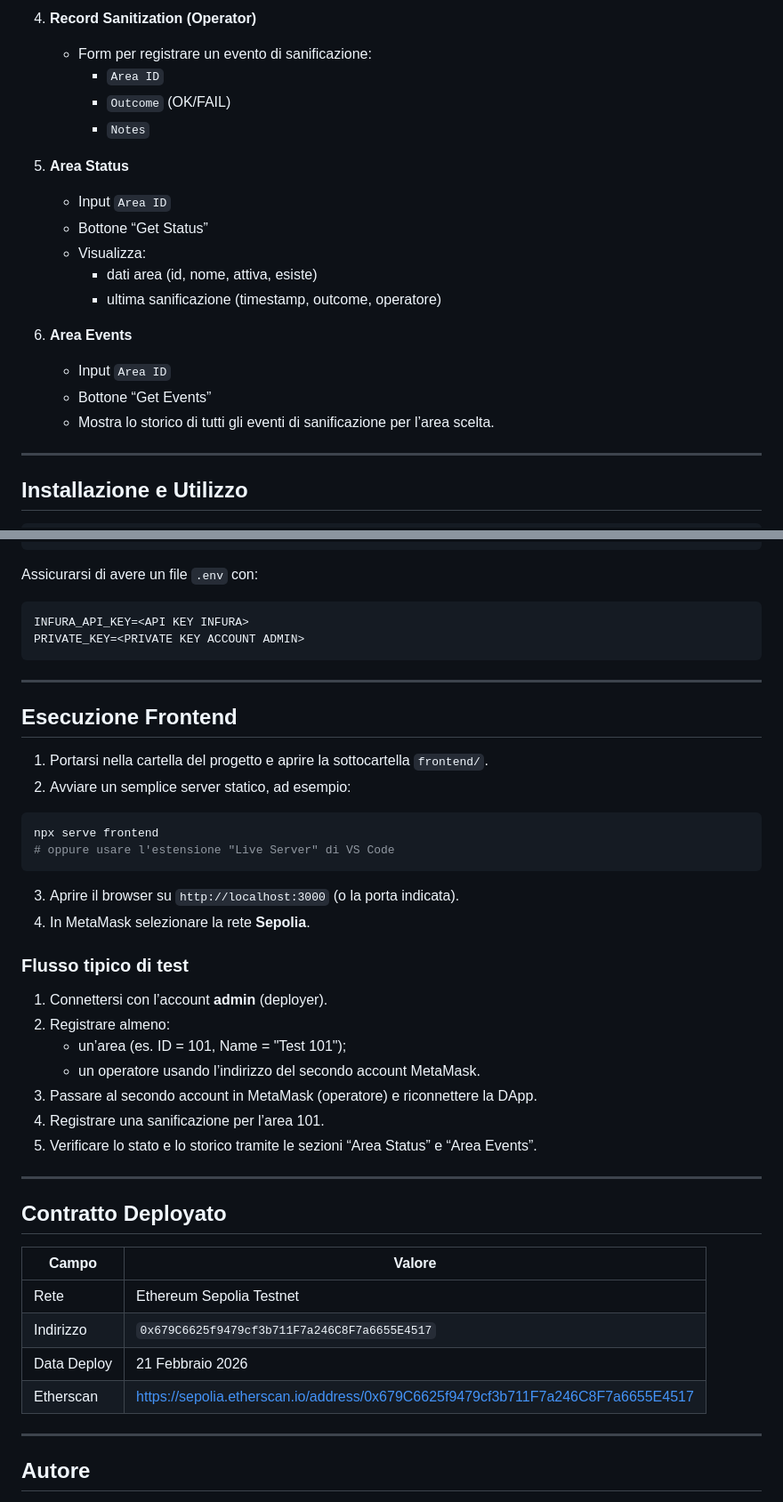
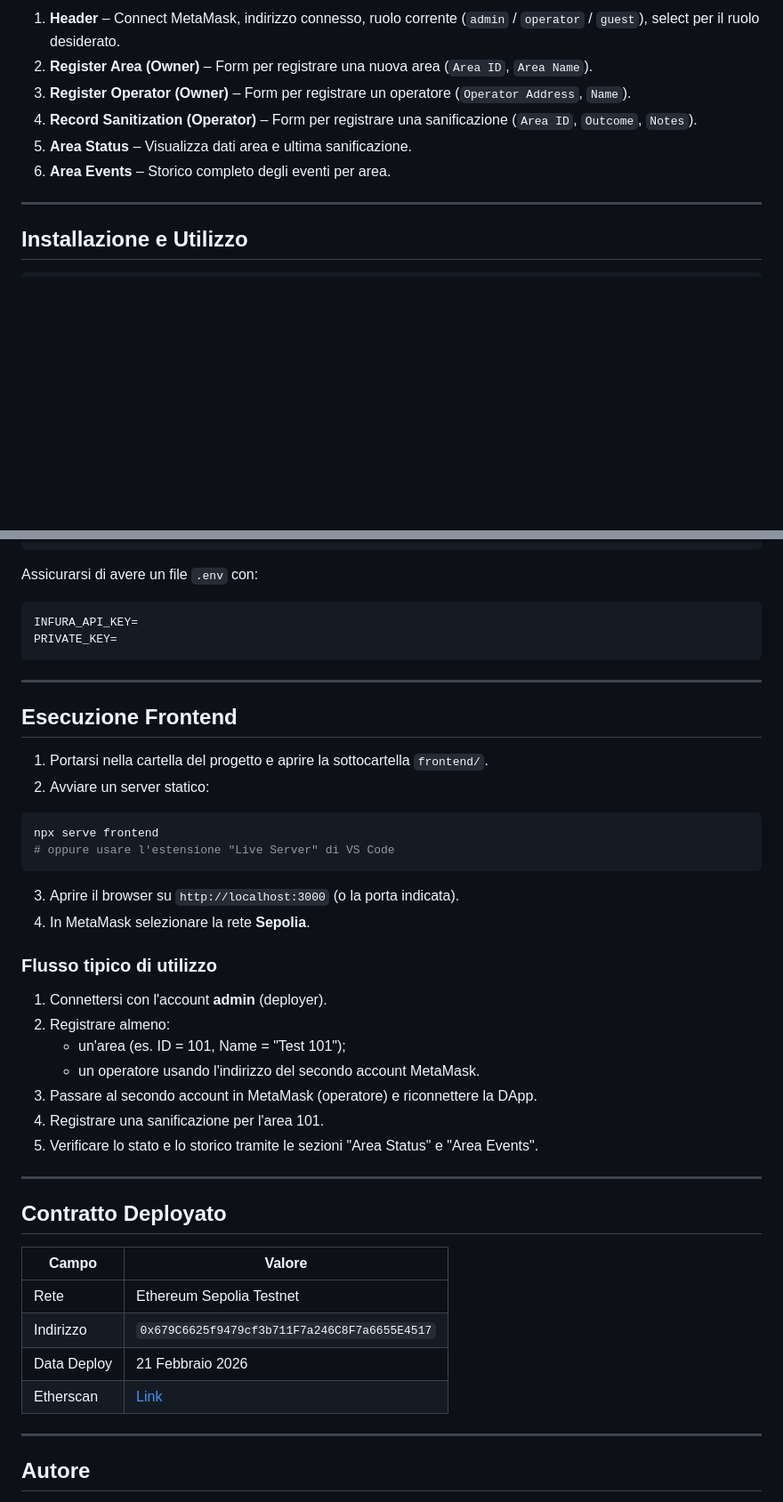
Before and after one commit to FrancescoCastaldi/HospitalSanitizationTracker, a Markdown page: README.md, 2 parts joined by grey strips. Shown at 89% size. Drawn GitHub-style; blank space fills up the shorter version.

````diff
--- a/README.md
+++ b/README.md
@@ -164,20 +99,9 @@ La DApp rileva il ruolo leggendo dal contratto se l’`address` connesso è l’
-4. **Record Sanitization (Operator)**
-   - Form per registrare un evento di sanificazione:
-     - `Area ID`
-     - `Outcome` (OK/FAIL)
-     - `Notes`
-
-5. **Area Status**
-   - Input `Area ID`
-   - Bottone “Get Status”
-   - Visualizza:
-     - dati area (id, nome, attiva, esiste)
-     - ultima sanificazione (timestamp, outcome, operatore)
-
-6. **Area Events**
-   - Input `Area ID`
-   - Bottone “Get Events”
-   - Mostra lo storico di tutti gli eventi di sanificazione per l’area scelta.
+1. **Header** – Connect MetaMask, indirizzo connesso, ruolo corrente (`admin` / `operator` / `guest`), select per il ruolo desiderato.
+2. **Register Area (Owner)** – Form per registrare una nuova area (`Area ID`, `Area Name`).
+3. **Register Operator (Owner)** – Form per registrare un operatore (`Operator Address`, `Name`).
+4. **Record Sanitization (Operator)** – Form per registrare una sanificazione (`Area ID`, `Outcome`, `Notes`).
+5. **Area Status** – Visualizza dati area e ultima sanificazione.
+6. **Area Events** – Storico completo degli eventi per area.
 
 ---
 
@@ -199,9 +123,9 @@ npx hardhat ignition deploy ignition/modules/SanitizationTracker.js --network se
 
 Assicurarsi di avere un file `.env` con:
 
-```env
-INFURA_API_KEY=<API KEY INFURA>
-PRIVATE_KEY=<PRIVATE KEY ACCOUNT ADMIN>
+```
+INFURA_API_KEY=
+PRIVATE_KEY=
 ```
 
 ---
@@ -209,7 +133,7 @@ PRIVATE_KEY=<PRIVATE KEY ACCOUNT ADMIN>
 ## Esecuzione Frontend
 
 1. Portarsi nella cartella del progetto e aprire la sottocartella `frontend/`.
-2. Avviare un semplice server statico, ad esempio:
+2. Avviare un server statico:
 
 ```bash
 npx serve frontend
@@ -219,26 +143,26 @@ npx serve frontend
 3. Aprire il browser su `http://localhost:3000` (o la porta indicata).
 4. In MetaMask selezionare la rete **Sepolia**.
 
-### Flusso tipico di test
+### Flusso tipico di utilizzo
 
-1. Connettersi con l’account **admin** (deployer).
+1. Connettersi con l'account **admin** (deployer).
 2. Registrare almeno:
-   - un’area (es. ID = 101, Name = "Test 101");
-   - un operatore usando l’indirizzo del secondo account MetaMask.
+   - un'area (es. ID = 101, Name = "Test 101");
+   - un operatore usando l'indirizzo del secondo account MetaMask.
 3. Passare al secondo account in MetaMask (operatore) e riconnettere la DApp.
-4. Registrare una sanificazione per l’area 101.
-5. Verificare lo stato e lo storico tramite le sezioni “Area Status” e “Area Events”.
+4. Registrare una sanificazione per l'area 101.
+5. Verificare lo stato e lo storico tramite le sezioni "Area Status" e "Area Events".
 
 ---
 
 ## Contratto Deployato
 
-| Campo        | Valore                                                                            |
-|-------------|------------------------------------------------------------------------------------|
-| Rete        | Ethereum Sepolia Testnet                                                           |
-| Indirizzo   | `0x679C6625f9479cf3b711F7a246C8F7a6655E4517`                                       |
-| Data Deploy | 21 Febbraio 2026                                                                   |
-| Etherscan   | https://sepolia.etherscan.io/address/0x679C6625f9479cf3b711F7a246C8F7a6655E4517   |
+| Campo | Valore |
+|---|---|
+| Rete | Ethereum Sepolia Testnet |
+| Indirizzo | `0x679C6625f9479cf3b711F7a246C8F7a6655E4517` |
+| Data Deploy | 21 Febbraio 2026 |
+| Etherscan | [Link](https://sepolia.etherscan.io/address/0x679C6625f9479cf3b711F7a246C8F7a6655E4517) |
 
 ---
 
````
Also changed, not shown: other parts of README.md (+29 -94 lines).
